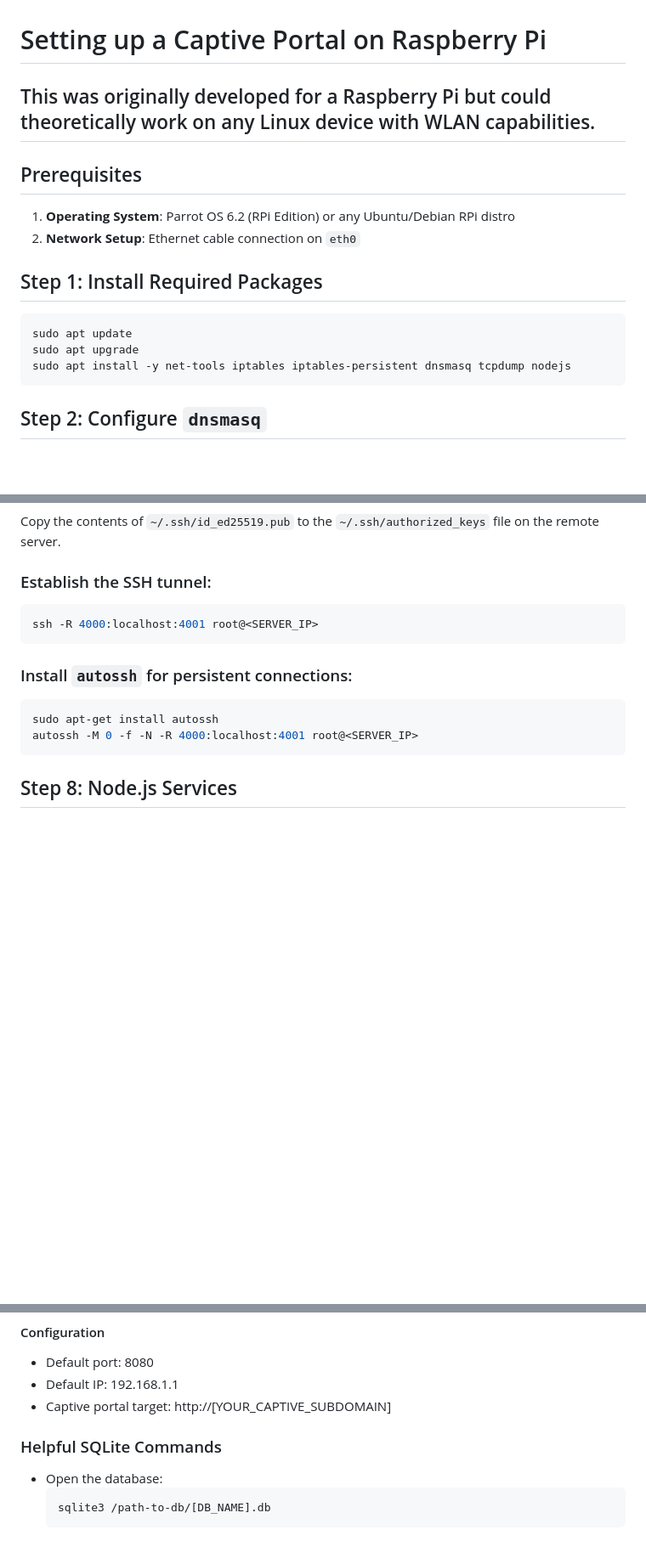
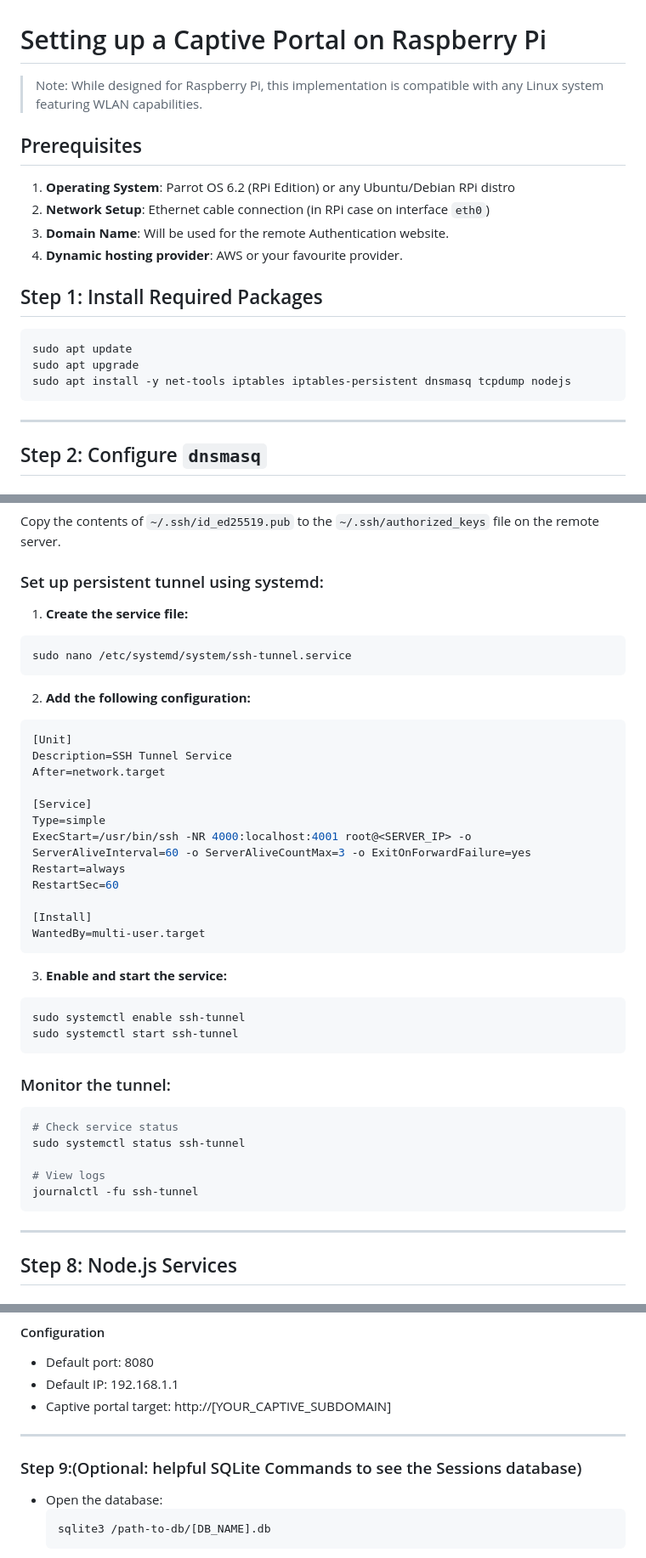
Before and after one commit to ganainy/raspberrypi-captive-portal, a Markdown page: rpi-setup.md, 3 parts joined by grey strips. Shown at 85% size. Rendered like a GitHub page; blank space fills up the shorter version.

````diff
--- a/rpi-setup.md
+++ b/rpi-setup.md
@@ -1,10 +1,12 @@
 # Setting up a Captive Portal on Raspberry Pi
 
-## This was originally developed for a Raspberry Pi but could theoretically work on any Linux device with WLAN capabilities.
+> Note: While designed for Raspberry Pi, this implementation is compatible with any Linux system featuring WLAN capabilities.
 
 ## Prerequisites
 1. **Operating System**: Parrot OS 6.2 (RPi Edition) or any Ubuntu/Debian RPi distro
-2. **Network Setup**: Ethernet cable connection on `eth0`
+2. **Network Setup**: Ethernet cable connection (in RPi case on interface `eth0`)
+3. **Domain Name**: Will be used for the remote Authentication website.
+4. **Dynamic hosting provider**: AWS or your favourite provider.
 
 ## Step 1: Install Required Packages
 ```bash
@@ -12,7 +14,7 @@ sudo apt update
 sudo apt upgrade
 sudo apt install -y net-tools iptables iptables-persistent dnsmasq tcpdump nodejs
 ```
-
+---
 ## Step 2: Configure `dnsmasq`
 
 ### Edit the `dnsmasq` configuration file:
@@ -203,17 +206,44 @@ ssh-keygen -t ed25519 -C "your_email@example.com"
 ### Add the public key to the remote server:
 Copy the contents of `~/.ssh/id_ed25519.pub` to the `~/.ssh/authorized_keys` file on the remote server.
 
-### Establish the SSH tunnel:
+### Set up persistent tunnel using systemd:
+
+1. **Create the service file:**
 ```bash
-ssh -R 4000:localhost:4001 root@<SERVER_IP>
+sudo nano /etc/systemd/system/ssh-tunnel.service
 ```
 
-### Install `autossh` for persistent connections:
-```bash
-sudo apt-get install autossh
-autossh -M 0 -f -N -R 4000:localhost:4001 root@<SERVER_IP>
+2. **Add the following configuration:**
+```ini
+[Unit]
+Description=SSH Tunnel Service
+After=network.target
+
+[Service]
+Type=simple
+ExecStart=/usr/bin/ssh -NR 4000:localhost:4001 root@<SERVER_IP> -o ServerAliveInterval=60 -o ServerAliveCountMax=3 -o ExitOnForwardFailure=yes
+Restart=always
+RestartSec=60
+
+[Install]
+WantedBy=multi-user.target
 ```
 
+3. **Enable and start the service:**
+```bash
+sudo systemctl enable ssh-tunnel
+sudo systemctl start ssh-tunnel
+```
+
+### Monitor the tunnel:
+```bash
+# Check service status
+sudo systemctl status ssh-tunnel
+
+# View logs
+journalctl -fu ssh-tunnel
+```
+---
 ## Step 8: Node.js Services
 
 ### Node Listener Service
@@ -333,7 +365,8 @@ A Node.js service that creates a proxy server to intercept HTTP requests and red
 - Default IP: 192.168.1.1
 - Captive portal target: http://[YOUR_CAPTIVE_SUBDOMAIN]
 
-### Helpful SQLite Commands
+---
+### Step 9:(Optional: helpful SQLite Commands to see the Sessions database)
 - Open the database:
   ```bash
   sqlite3 /path-to-db/[DB_NAME].db
````
Also changed, not shown: other parts of rpi-setup.md (+12 -9 lines), remote-website/remote-server-setup.md (+47 -7 lines).
